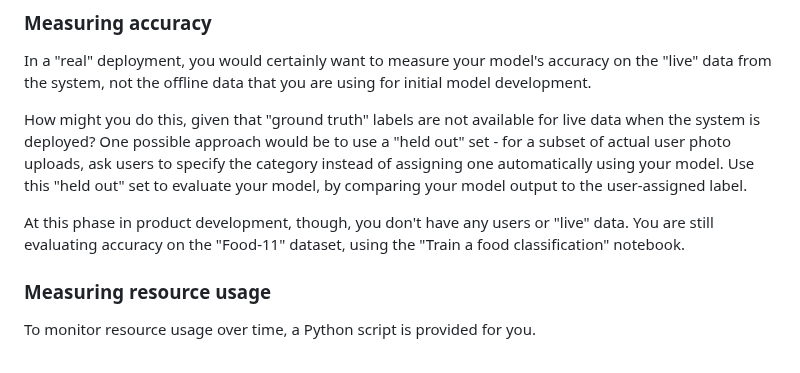
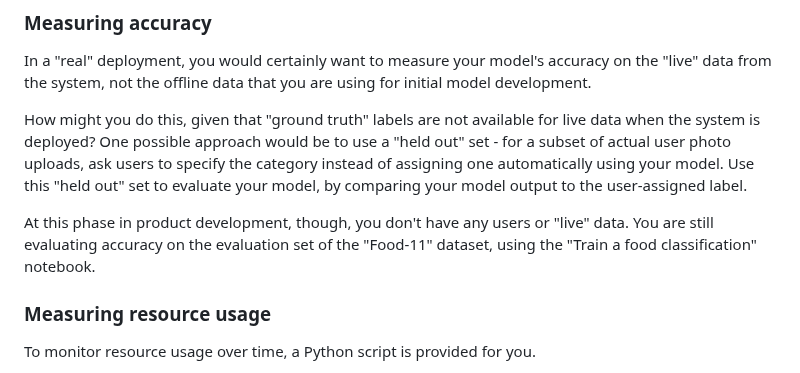
Before and after one commit to teaching-on-testbeds/k8s-ml, a Markdown page: challenge/index.md, the part around the change. GitHub-like rendering.

Commit message:
Clarify deploy instructions

```diff
--- a/challenge/index.md
+++ b/challenge/index.md
@@ -16,7 +16,7 @@ In a "real" deployment, you would certainly want to measure your model's accurac
 
 How might you do this, given that "ground truth" labels are not available for live data when the system is deployed? One possible approach would be to use a "held out" set - for a subset of actual user photo uploads, ask users to specify the category instead of assigning one automatically using your model. Use this "held out" set to evaluate your model, by comparing your model output to the user-assigned label.
 
-At this phase in product development, though, you don't have any users or "live" data. You are still evaluating accuracy on the "Food-11" dataset, using the "Train a food classification" notebook.
+At this phase in product development, though, you don't have any users or "live" data. You are still evaluating accuracy on the evaluation set of the "Food-11" dataset, using the "Train a food classification" notebook.
 
 ### Measuring resource usage
 
```
